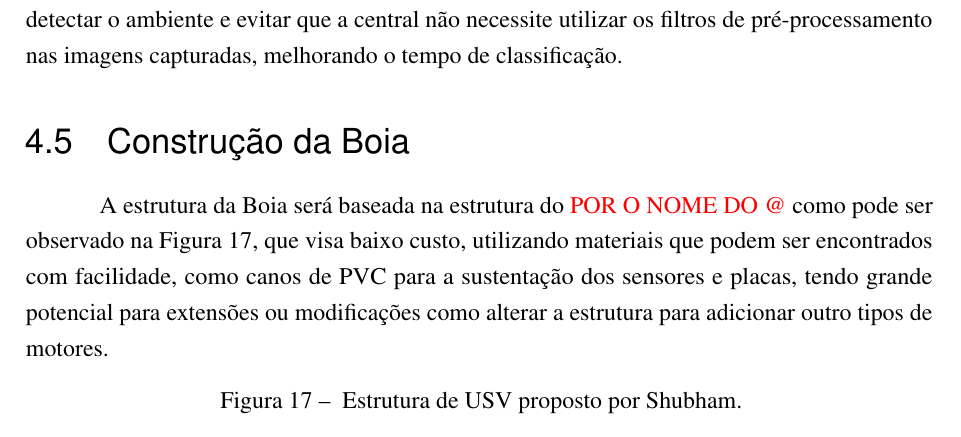
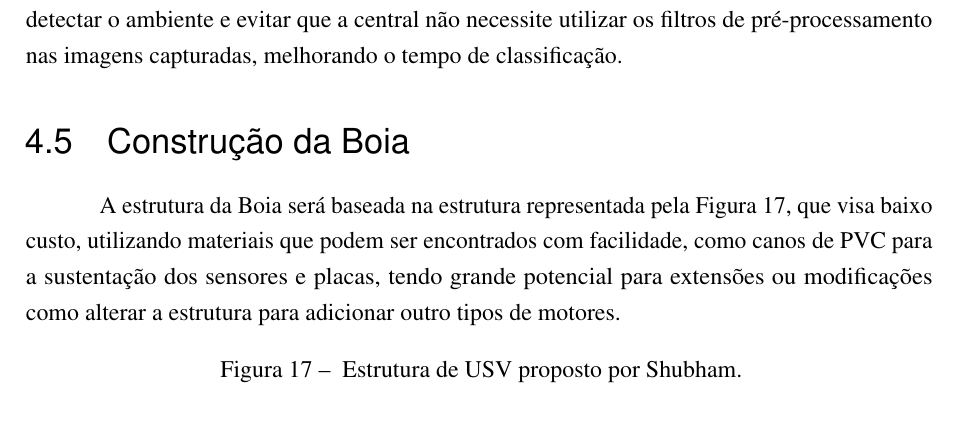
Before and after one commit to danielgohl13/TCC-1-Daniel-Gohl, a LaTeX thesis (main.tex, which reads sections/metodologia.tex): part of page 33 of 41, cut so that both start at the same text. Compiled offline with pdfLaTeX.

Commit message:
Updates from ShareLaTeX

```diff
--- a/sections/metodologia.tex
+++ b/sections/metodologia.tex
@@ -58,7 +58,7 @@ Com a possibilidade da adição de extensões à Boia, como sensores de mediçã
 
 
 \section{Construção da Boia}
-A estrutura da Boia será baseada na estrutura do \textcolor{red}{POR O NOME DO @} como pode ser observado na \autoref{fig:shubfloater}, que visa baixo custo, utilizando materiais que podem ser encontrados com facilidade, como canos de PVC para a sustentação dos sensores e placas, tendo grande potencial para extensões ou modificações como alterar a estrutura para adicionar outro tipos de motores.
+A estrutura da Boia será baseada na estrutura representada pela  \autoref{fig:shubfloater}, que visa baixo custo, utilizando materiais que podem ser encontrados com facilidade, como canos de PVC para a sustentação dos sensores e placas, tendo grande potencial para extensões ou modificações como alterar a estrutura para adicionar outro tipos de motores.
 
 \begin{figure}[ht]
 	\caption{\label{fig:shubfloater}  Estrutura de USV proposto por
```
